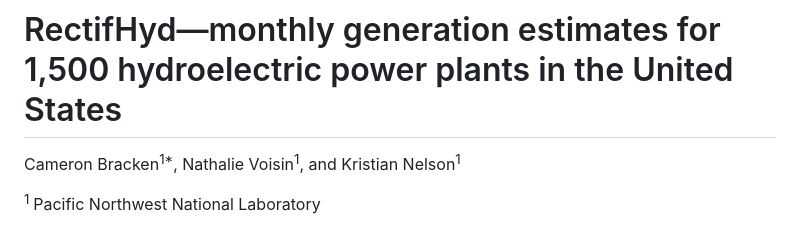
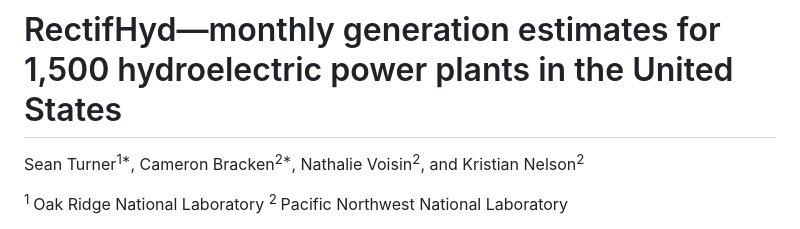
Before and after one commit to IMMM-SFA/turner_voisin_nelson_2022_scientific_data, a Markdown page: README.md, the part around one of its changes. Rendered like a GitHub page.

```diff
--- a/README.md
+++ b/README.md
@@ -2,8 +2,9 @@
 
 # RectifHyd—monthly generation estimates for 1,500 hydroelectric power plants in the United States
 
-Cameron Bracken<sup>1\*</sup>, Nathalie Voisin<sup>1</sup>, and Kristian
-Nelson<sup>1</sup>
+Sean Turner<sup>1\*</sup>, Cameron Bracken<sup>2\*</sup>, Nathalie Voisin<sup>2</sup>, and Kristian
+Nelson<sup>2</sup>
 
-<sup>1 </sup> Pacific Northwest National Laboratory
+<sup>1 </sup> Oak Ridge National Laboratory
+<sup>2 </sup> Pacific Northwest National Laboratory
 
```
Also changed, not shown: other parts of README.md (+1 -1 lines).
